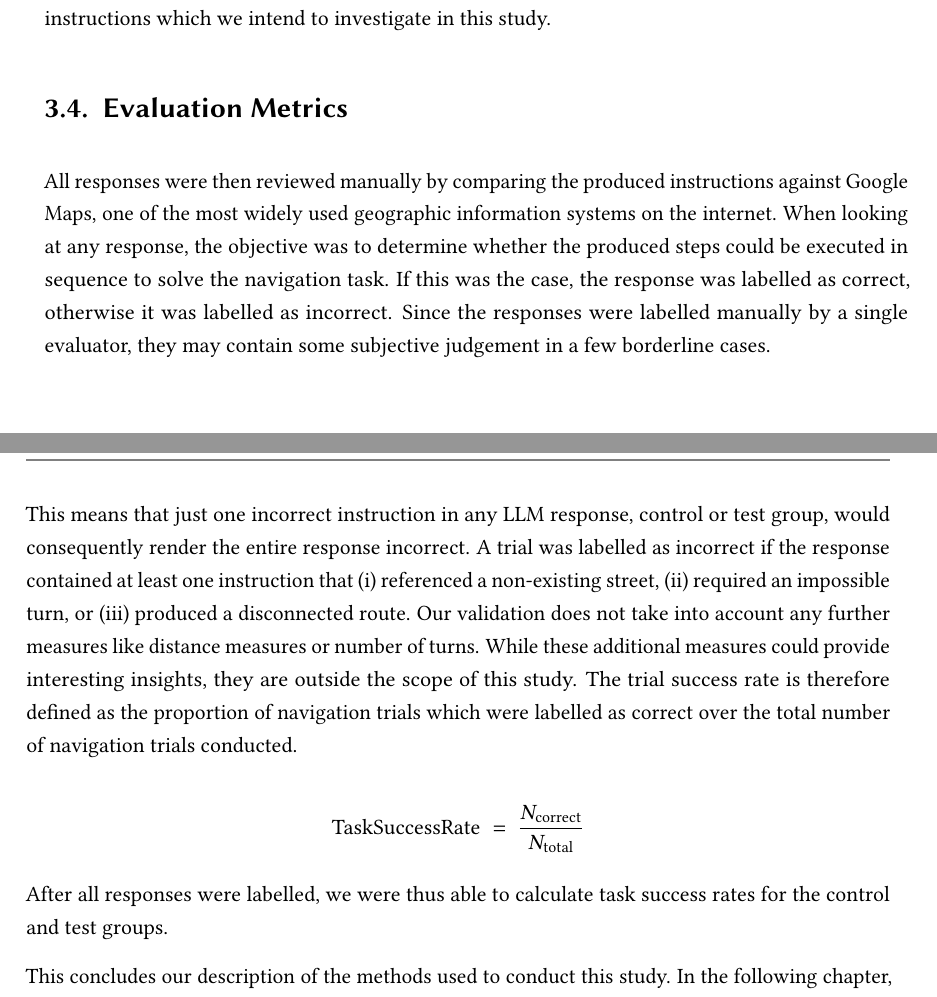
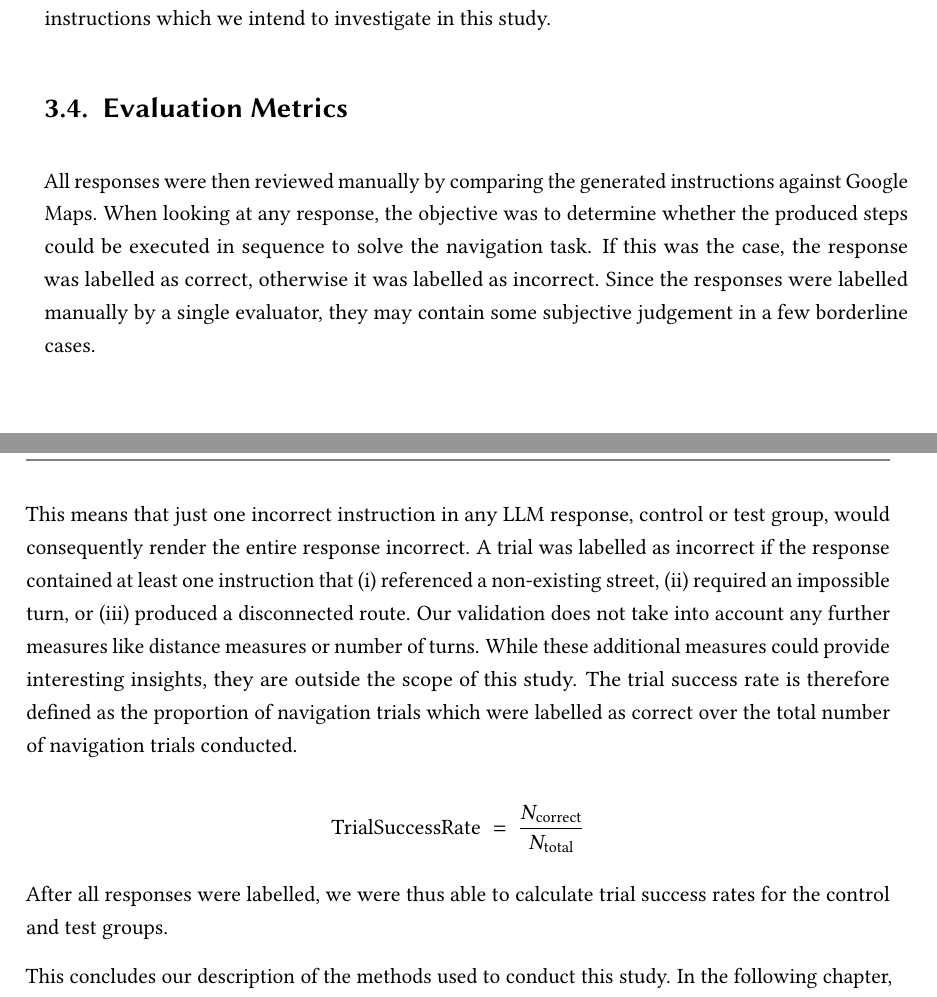
Before and after one commit to xiklas/bachelor_thesis, a LaTeX thesis (thesis.tex, which reads chapter/03methods.tex): two parts of pages 32 and 33 of 65, joined at a grey line, cut so that both start at the same text. Compiled offline with pdfLaTeX.

Commit message:
Further fixes

```diff
--- a/chapter/03methods.tex
+++ b/chapter/03methods.tex
@@ -149,7 +149,7 @@ After trial execution, each model's response was saved in a database. In the cas
 
 % Responses were reviewed manually against Google Maps.
 
-All responses were then reviewed manually by comparing the produced instructions against Google Maps, one of the most widely used geographic information systems on the internet.
+All responses were then reviewed manually by comparing the generated instructions against Google Maps.
 When looking at any response, the objective was to determine whether the produced steps could be executed in sequence to solve the navigation task.
 If this was the case, the response was labelled as correct, otherwise it was labelled as incorrect.
 Since the responses were labelled manually by a single evaluator, they may contain some subjective judgement in a few borderline cases.
@@ -163,13 +163,13 @@ While these additional measures could provide interesting insights, they are out
 The trial success rate is therefore defined as the proportion of navigation trials which were labelled as correct over the total number of navigation trials conducted.
 
 \[
-\text{TaskSuccessRate} \;=\; \frac{N_{\text{correct}}}{N_{\text{total}}}
+\text{TrialSuccessRate} \;=\; \frac{N_{\text{correct}}}{N_{\text{total}}}
 \]
 
 
-% How was the task success rate calculated?
+% How was the trial success rate calculated?
 
-After all responses were labelled, we were thus able to calculate task success rates for the control and test groups.
+After all responses were labelled, we were thus able to calculate trial success rates for the control and test groups.
 
 % Conclusion of the Methods chapter.
 
```
Also changed, not shown: chapter/03methods.tex (2 more changed lines).
